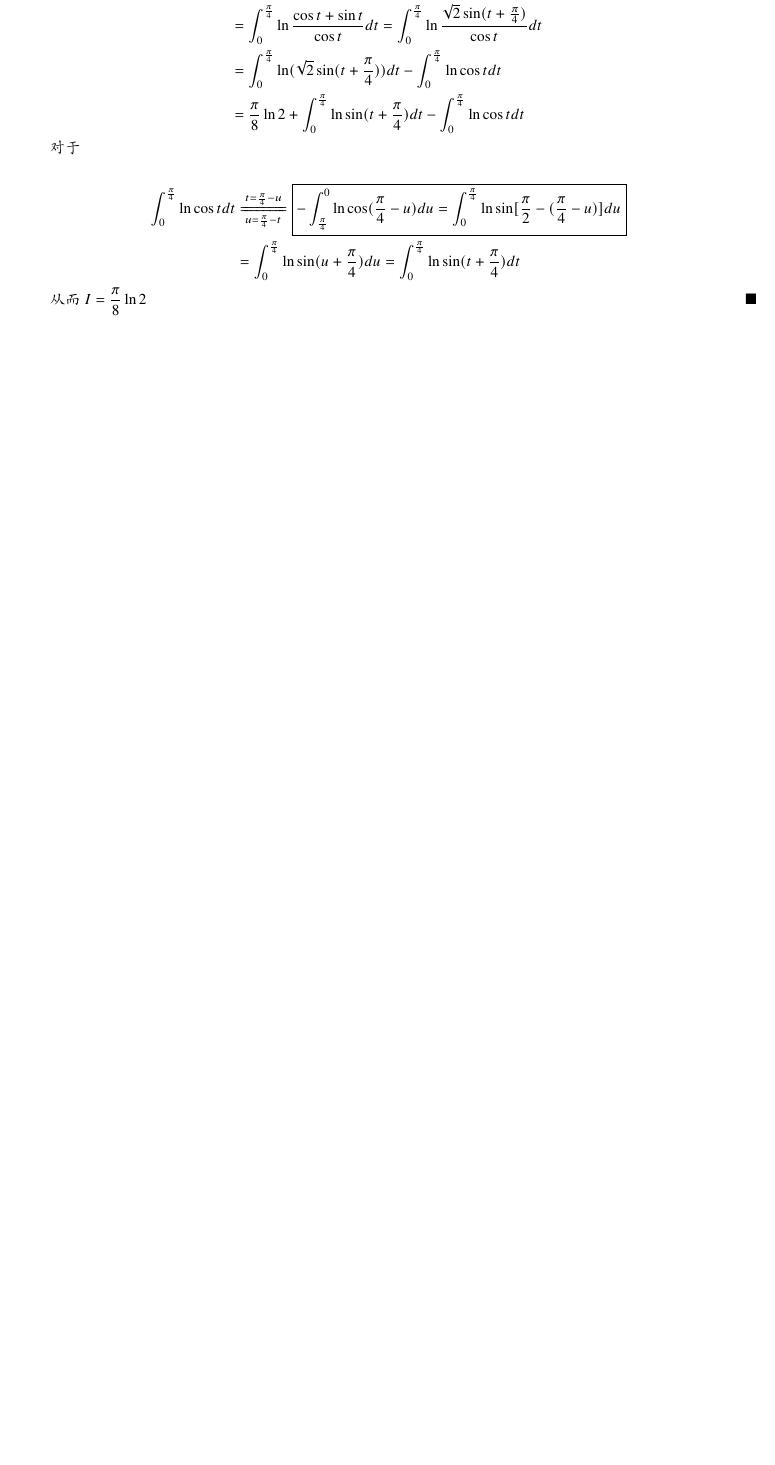
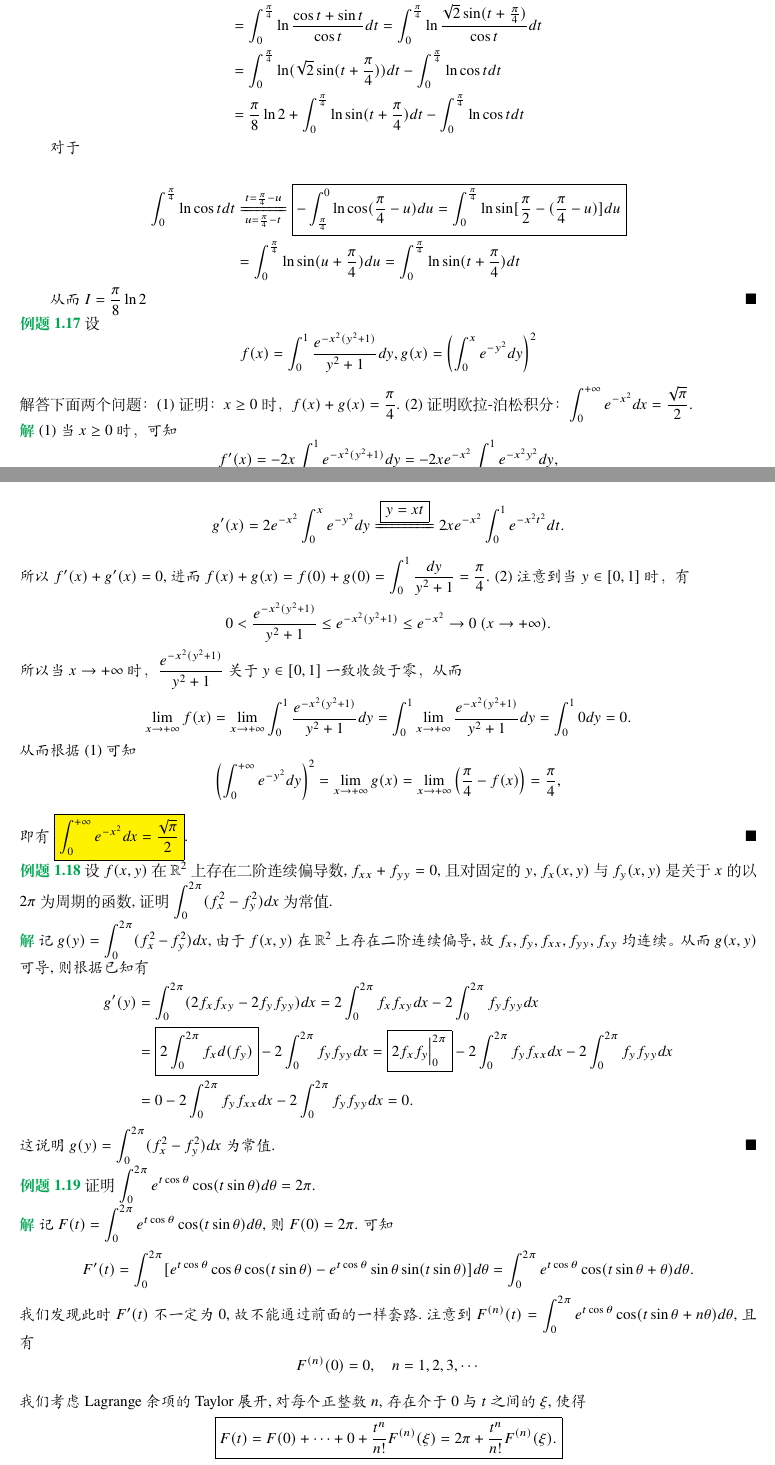
Before and after one commit to Mercury-math/Analysis_note, a LaTeX book (demo/含参量积分/elegantbook-cn.tex): part of page 12 of 12 before the commit and two parts of pages 12 and 13 of 13 after it, the two joined at a grey line, cut so that both start at the same text, the shorter picture padded with empty space. Compiled offline with XeLaTeX; a missing font is replaced by an installed copy or a similar font.

Commit message:
含参变量正常积分_mf2

```diff
--- a/demo/含参量积分/elegantbook-cn.tex
+++ b/demo/含参量积分/elegantbook-cn.tex
@@ -546,3 +546,57 @@ I &= \int_{0}^{\frac{\pi}{4}}\frac{\ln(1+\tan t)}{1+\tan^2 t}\cdot\frac{1}{\cos^
 
 从而$I=\frac{\pi}{8}\ln 2 \quad  $ $\hfill \blacksquare$
 \end{solution}
+
+
+\begin{example}
+设
+$$f(x) = \int_{0}^{1} \frac{e^{-x^2(y^2+1)}}{y^2+1} dy, g(x) = \left(\int_{0}^{x} e^{-y^2} dy\right)^2$$
+解答下面两个问题：
+(1) 证明：$x \ge 0$ 时，$f(x) + g(x) = \frac{\pi}{4}$.
+(2) 证明欧拉-泊松积分：$\int_{0}^{+\infty} e^{-x^2} dx = \frac{\sqrt{\pi}}{2}$.
+\end{example}
+
+\begin{solution}
+(1) 当 $x \ge 0$ 时， 可知
+$$f'(x) = -2x \int_{0}^{1} e^{-x^2(y^2+1)} dy = -2xe^{-x^2} \int_{0}^{1} e^{-x^2y^2} dy,$$
+$$g'(x) = 2e^{-x^2} \int_{0}^{x} e^{-y^2} dy \xlongequal{\boxed{y=xt}} 2xe^{-x^2} \int_{0}^{1} e^{-x^2t^2} dt.$$
+所以 $f'(x) + g'(x) = 0$, 进而 $f(x)+g(x) = f(0)+g(0) = \int_{0}^{1} \frac{dy}{y^2+1} = \frac{\pi}{4}$.
+(2) 注意到当 $y \in [0, 1]$ 时，有
+$$0 < \frac{e^{-x^2(y^2+1)}}{y^2+1} \le e^{-x^2(y^2+1)} \le e^{-x^2} \to 0~(x \to +\infty).$$
+所以当 $x \to +\infty$ 时，$\frac{e^{-x^2(y^2+1)}}{y^2+1}$ 关于 $y \in [0, 1]$ 一致收敛于零，从而
+$$\lim\limits_{x \to +\infty} f(x) = \lim\limits_{x \to +\infty} \int_{0}^{1} \frac{e^{-x^2(y^2+1)}}{y^2+1} dy = \int_{0}^{1} \lim\limits_{x \to +\infty} \frac{e^{-x^2(y^2+1)}}{y^2+1} dy = \int_{0}^{1} 0 dy = 0.$$
+从而根据 (1) 可知
+$$\left(\int_{0}^{+\infty} e^{-y^2} dy\right)^2 = \lim\limits_{x \to +\infty} g(x) = \lim\limits_{x \to +\infty} \left(\frac{\pi}{4} - f(x)\right) = \frac{\pi}{4},$$
+即有
+\fcolorbox{black}{yellow}{$\int_{0}^{+\infty} e^{-x^2} dx = \frac{\sqrt{\pi}}{2}$}.
+$\hfill \blacksquare$
+\end{solution}
+
+\begin{example}
+设 $f(x, y)$ 在 $\mathbb{R}^2$ 上存在二阶连续偏导数, $f_{xx} + f_{yy} = 0$, 且对固定的 $y$, $f_x(x, y)$ 与 $f_y(x, y)$ 是关于 $x$ 的以 $2\pi$ 为周期的函数, 证明 $\int_{0}^{2\pi} (f_x^2 - f_y^2) dx$ 为常值.
+\end{example}
+
+\begin{solution}
+记 $g(y) = \int_{0}^{2\pi} (f_x^2 - f_y^2) dx$,由于$f(x,y)$在$\mathbb R^2$上存在二阶连续偏导,故$f_x,f_y,f_{xx},f_{yy},f_{xy}$均连续。从而$g(x,y)$可导,
+ 则根据已知有
+\begin{align*}
+g'(y) &= \int_{0}^{2\pi} (2f_x f_{xy} - 2f_y f_{yy}) dx = 2 \int_{0}^{2\pi} f_x f_{xy} dx - 2 \int_{0}^{2\pi} f_y f_{yy} dx \\
+&= \boxed{2 \int_{0}^{2\pi} f_x d(f_y)} - 2 \int_{0}^{2\pi} f_y f_{yy} dx = \boxed{2f_x f_y \Big|_{0}^{2\pi}} - 2 \int_{0}^{2\pi} f_y f_{xx} dx - 2 \int_{0}^{2\pi} f_y f_{yy} dx \\
+&= 0 - 2 \int_{0}^{2\pi} f_y f_{xx} dx - 2 \int_{0}^{2\pi} f_y f_{yy} dx = 0.
+\end{align*}
+这说明 $g(y) = \int_{0}^{2\pi} (f_x^2 - f_y^2) dx$ 为常值.
+$\hfill \blacksquare$
+\end{solution}
+
+\begin{example}
+证明 $\int_{0}^{2\pi} e^{t \cos\theta} \cos(t \sin\theta) d\theta = 2\pi$.
+\end{example}
+
+\begin{solution}
+记 $F(t) = \int_{0}^{2\pi} e^{t \cos\theta} \cos(t \sin\theta) d\theta$, 则 $F(0) = 2\pi$.  可知
+$$F'(t) = \int_{0}^{2\pi} [e^{t \cos\theta} \cos\theta \cos(t \sin\theta) - e^{t \cos\theta} \sin\theta \sin(t \sin\theta)] d\theta = \int_{0}^{2\pi} e^{t \cos\theta} \cos(t \sin\theta + \theta) d\theta.$$
+我们发现此时$F'(t)$不一定为0,故不能通过前面的一样套路.注意到 $F^{(n)}(t) = \int_{0}^{2\pi} e^{t \cos\theta} \cos(t \sin\theta + n\theta) d\theta$, 且有$$F^{(n)}(0) = 0, \quad n=1, 2, 3, \cdots$$
+我们考虑Lagrange余项的Taylor展开, 对每个正整数 $n$, 存在介于 0 与 $t$ 之间的 $\xi$, 使得
+\begin{equation*}
+\boxed{F(t) = F(0) + \cdots + 0 + \frac{t^n}{n!}F^{(n)}(\xi) = 2\pi + \frac{t^n}{n!}F^{(n)}(\xi). }
+\end{equation*}
```
Also changed, not shown: demo/含参量积分/elegantbook-cn.tex (5 more changed lines).
